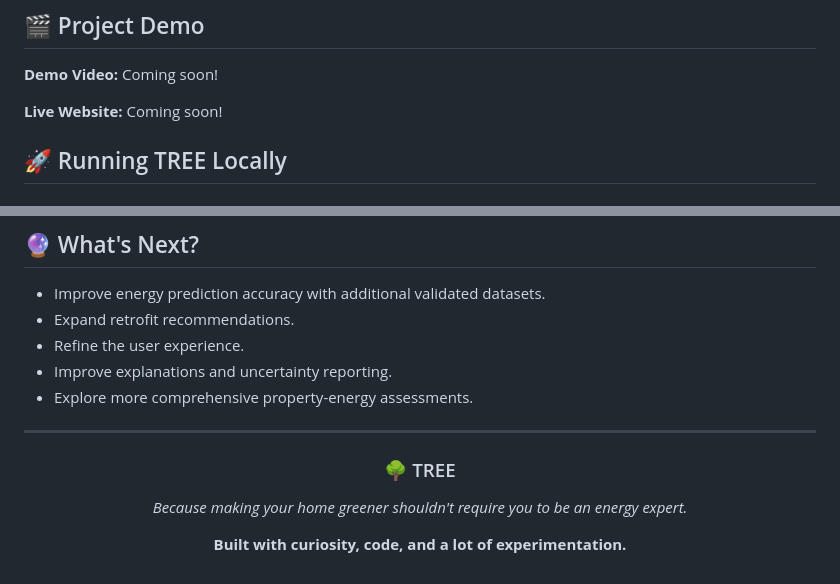
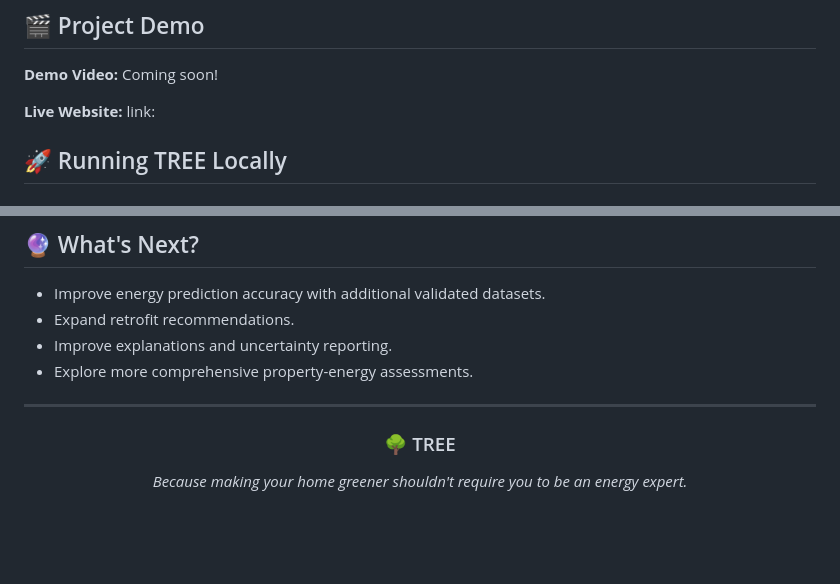
Before and after one commit to desharajudevihasini/TREE, a Markdown page: README.md, 2 parts joined by grey strips. Rendered like a GitHub page; blank space fills up the shorter version.

Commit message:
Update README with live website link and content changes
Updated live website link and removed a line about curiosity and experimentation.

```diff
--- a/README.md
+++ b/README.md
@@ -66,7 +66,7 @@ TREE combines property information, energy calculations, machine-learning compon
 
 **Demo Video:** Coming soon!
 
-**Live Website:** Coming soon!
+**Live Website:** link:
 
 ## 🚀 Running TREE Locally
 
@@ -122,7 +122,6 @@ Our team advanced to **Round 2**, where we had the opportunity to develop and pr
 
 - Improve energy prediction accuracy with additional validated datasets.
 - Expand retrofit recommendations.
-- Refine the user experience.
 - Improve explanations and uncertainty reporting.
 - Explore more comprehensive property-energy assessments.
 
@@ -134,6 +133,5 @@ Our team advanced to **Round 2**, where we had the opportunity to develop and pr
 
 *Because making your home greener shouldn't require you to be an energy expert.*
 
-**Built with curiosity, code, and a lot of experimentation.**
 
 </div>
```
